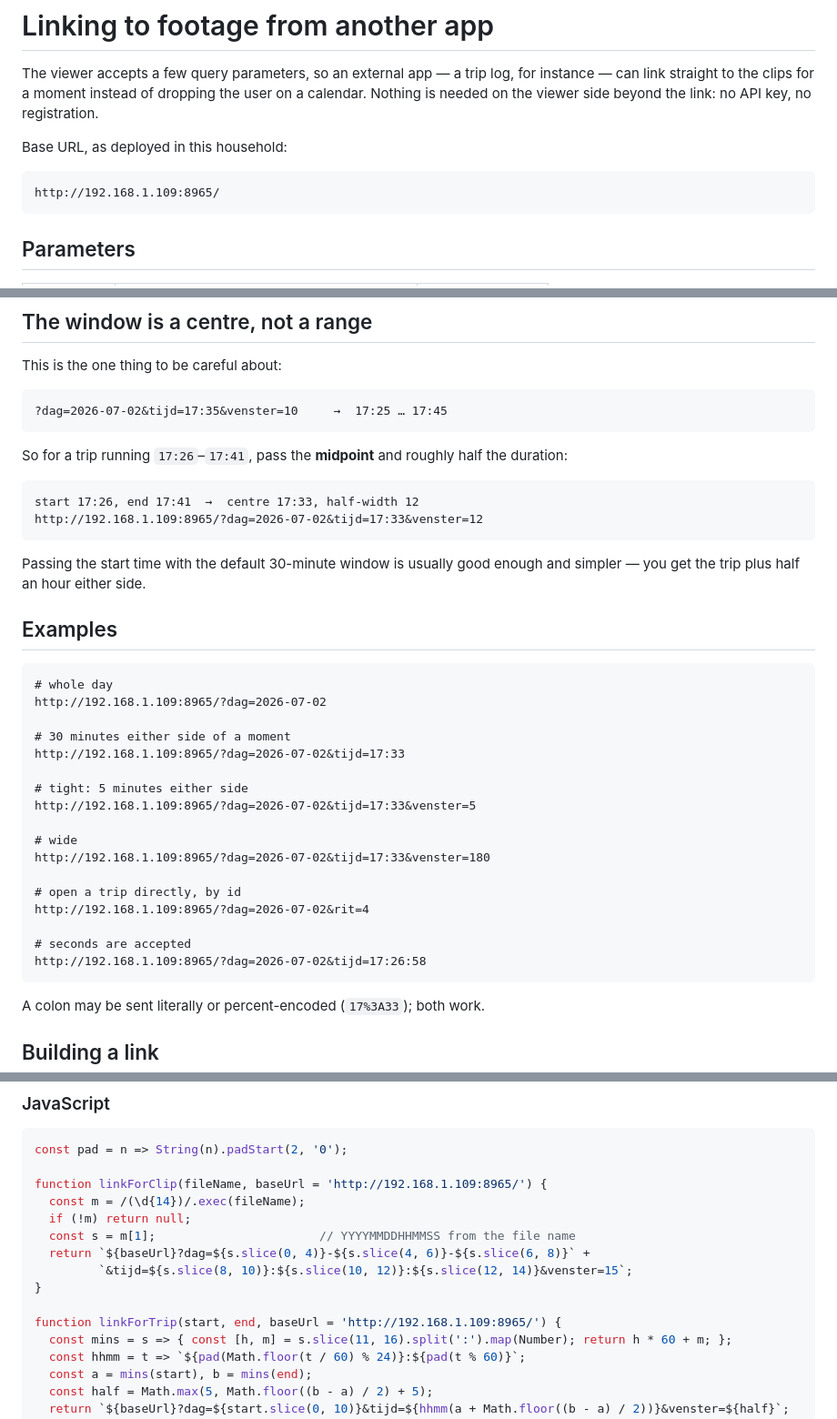
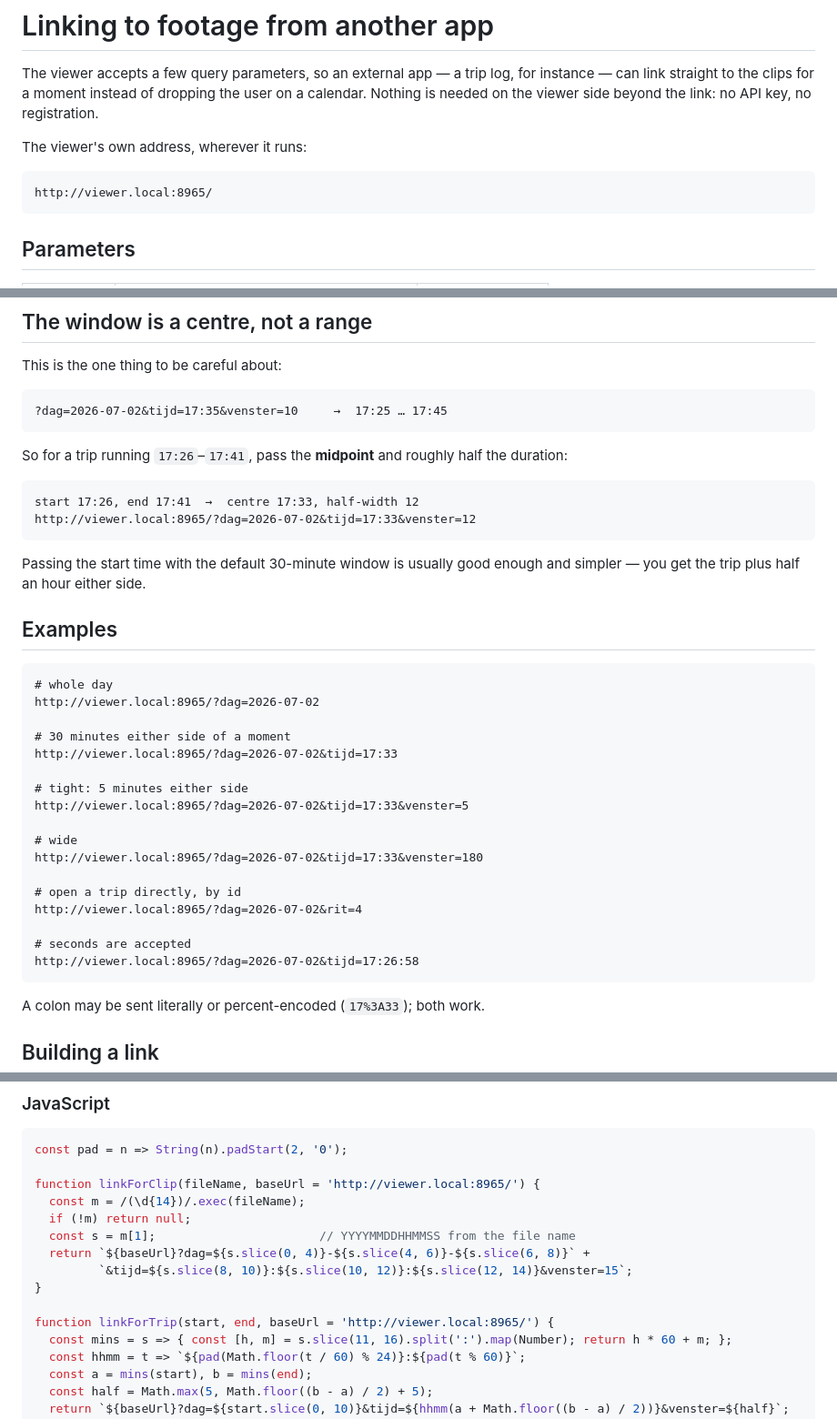
Before and after one commit to stevelea/xpeng-dashcam, a Markdown page: DEEPLINK.md, 3 parts joined by grey strips. Shown at 91% size. GitHub-like rendering.

Commit message:
Use a placeholder instead of a private address in the examples
The document named the machine this was written on, which is meaningless to
anyone else reading it and needlessly publishes an internal address. Replaced
with viewer.local, and the surrounding wording no longer assumes one particular
deployment.

````diff
--- a/DEEPLINK.md
+++ b/DEEPLINK.md
@@ -5,10 +5,10 @@ instance — can link straight to the clips for a moment instead of dropping the
 user on a calendar. Nothing is needed on the viewer side beyond the link: no API
 key, no registration.
 
-Base URL, as deployed in this household:
+The viewer's own address, wherever it runs:
 
 ```
-http://192.168.1.109:8965/
+http://viewer.local:8965/
 ```
 
 ## Parameters
@@ -40,7 +40,7 @@ the duration:
 
 ```
 start 17:26, end 17:41  →  centre 17:33, half-width 12
-http://192.168.1.109:8965/?dag=2026-07-02&tijd=17:33&venster=12
+http://viewer.local:8965/?dag=2026-07-02&tijd=17:33&venster=12
 ```
 
 Passing the start time with the default 30-minute window is usually good enough
@@ -50,22 +50,22 @@ and simpler — you get the trip plus half an hour either side.
 
 ```
 # whole day
-http://192.168.1.109:8965/?dag=2026-07-02
+http://viewer.local:8965/?dag=2026-07-02
 
 # 30 minutes either side of a moment
-http://192.168.1.109:8965/?dag=2026-07-02&tijd=17:33
+http://viewer.local:8965/?dag=2026-07-02&tijd=17:33
 
 # tight: 5 minutes either side
-http://192.168.1.109:8965/?dag=2026-07-02&tijd=17:33&venster=5
+http://viewer.local:8965/?dag=2026-07-02&tijd=17:33&venster=5
 
 # wide
-http://192.168.1.109:8965/?dag=2026-07-02&tijd=17:33&venster=180
+http://viewer.local:8965/?dag=2026-07-02&tijd=17:33&venster=180
 
 # open a trip directly, by id
-http://192.168.1.109:8965/?dag=2026-07-02&rit=4
+http://viewer.local:8965/?dag=2026-07-02&rit=4
 
 # seconds are accepted
-http://192.168.1.109:8965/?dag=2026-07-02&tijd=17:26:58
+http://viewer.local:8965/?dag=2026-07-02&tijd=17:26:58
 ```
 
 A colon may be sent literally or percent-encoded (`17%3A33`); both work.
@@ -86,7 +86,7 @@ DVR_20260702172658840_front.mp4
 ```js
 const pad = n => String(n).padStart(2, '0');
 
-function linkForClip(fileName, baseUrl = 'http://192.168.1.109:8965/') {
+function linkForClip(fileName, baseUrl = 'http://viewer.local:8965/') {
   const m = /(\d{14})/.exec(fileName);
   if (!m) return null;
   const s = m[1];                       // YYYYMMDDHHMMSS from the file name
@@ -94,7 +94,7 @@ function linkForClip(fileName, baseUrl = 'http://192.168.1.109:8965/') {
          `&tijd=${s.slice(8, 10)}:${s.slice(10, 12)}:${s.slice(12, 14)}&venster=15`;
 }
 
-function linkForTrip(start, end, baseUrl = 'http://192.168.1.109:8965/') {
+function linkForTrip(start, end, baseUrl = 'http://viewer.local:8965/') {
   const mins = s => { const [h, m] = s.slice(11, 16).split(':').map(Number); return h * 60 + m; };
   const hhmm = t => `${pad(Math.floor(t / 60) % 24)}:${pad(t % 60)}`;
   const a = mins(start), b = mins(end);
````
Also changed, not shown: other parts of DEEPLINK.md (+2 -2 lines).
